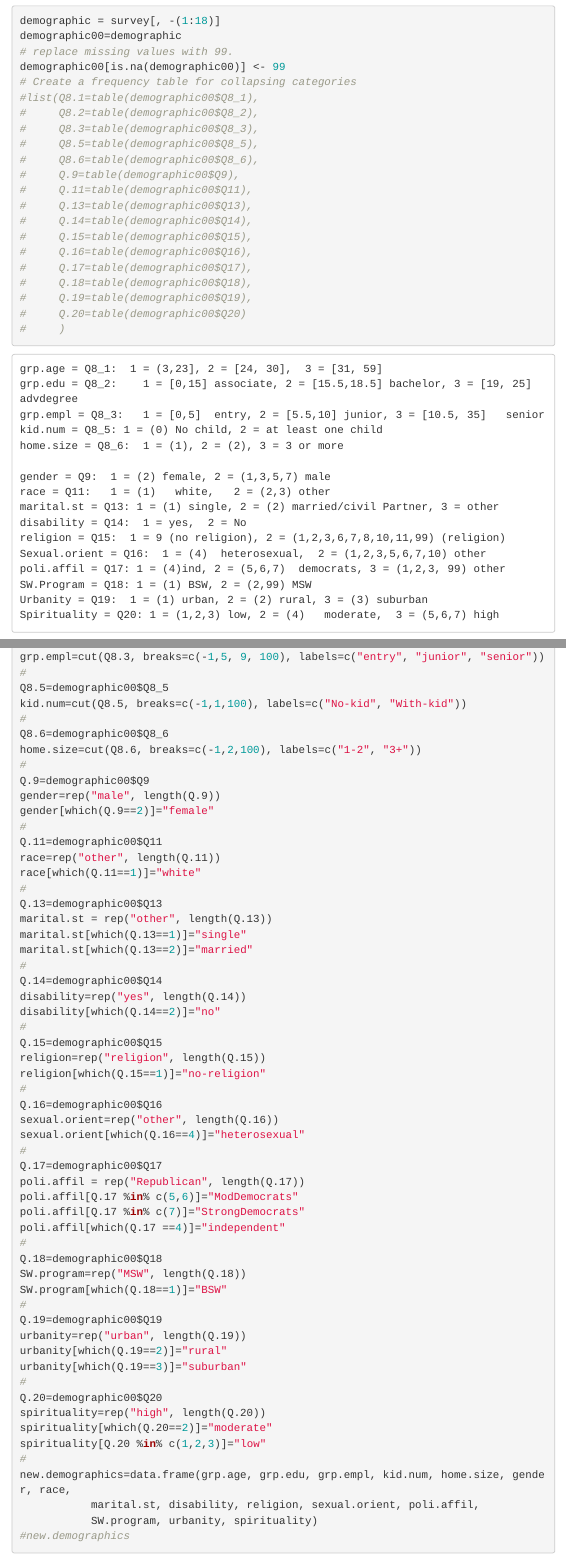
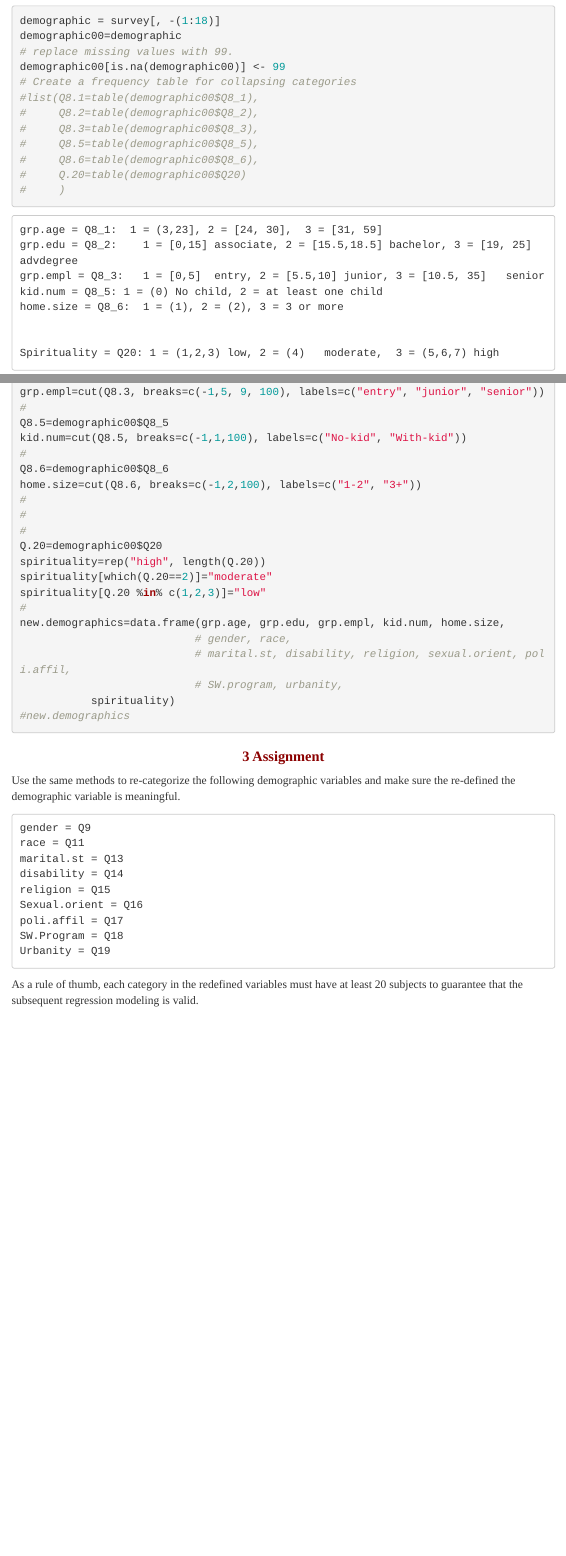
Before and after one commit to pengdsci/SP23STA490-off, an R Markdown document (w09-DataManagementPartOne-Demographics.Rmd): the page in a window 1100 px wide, from 2460 px down, and a second part further down, joined at a grey line. The pictures show the output file w09-DataManagementPartOne-Demographics.html that the author committed with the source, opened offline; menus at the side of the page are left out.

Commit message:
Add files via upload

````diff
--- a/w09-DataManagementPartOne-Demographics.Rmd
+++ b/w09-DataManagementPartOne-Demographics.Rmd
@@ -202,15 +202,6 @@ demographic00[is.na(demographic00)] <- 99
 #     Q8.3=table(demographic00$Q8_3),
 #     Q8.5=table(demographic00$Q8_5),
 #     Q8.6=table(demographic00$Q8_6),
-#     Q.9=table(demographic00$Q9),
-#     Q.11=table(demographic00$Q11),
-#     Q.13=table(demographic00$Q13),
-#     Q.14=table(demographic00$Q14),
-#     Q.15=table(demographic00$Q15),
-#     Q.16=table(demographic00$Q16),
-#     Q.17=table(demographic00$Q17),
-#     Q.18=table(demographic00$Q18),
-#     Q.19=table(demographic00$Q19),
 #     Q.20=table(demographic00$Q20)
 #     )
 ```
@@ -223,15 +214,7 @@ grp.empl = Q8_3:   1 = [0,5]  entry, 2 = [5.5,10] junior, 3 = [10.5, 35]   senio
 kid.num = Q8_5: 1 = (0) No child, 2 = at least one child
 home.size = Q8_6:  1 = (1), 2 = (2), 3 = 3 or more
 
-gender = Q9:  1 = (2) female, 2 = (1,3,5,7) male
-race = Q11:   1 = (1)   white,   2 = (2,3) other
-marital.st = Q13: 1 = (1) single, 2 = (2) married/civil Partner, 3 = other
-disability = Q14:  1 = yes,  2 = No
-religion = Q15:  1 = 9 (no religion), 2 = (1,2,3,6,7,8,10,11,99) (religion)
-Sexual.orient = Q16:  1 = (4)  heterosexual,  2 = (1,2,3,5,6,7,10) other
-poli.affil = Q17: 1 = (4)ind, 2 = (5,6,7)  democrats, 3 = (1,2,3, 99) other
-SW.Program = Q18: 1 = (1) BSW, 2 = (2,99) MSW
-Urbanity = Q19:  1 = (1) urban, 2 = (2) rural, 3 = (3) suburban
+
 Spirituality = Q20: 1 = (1,2,3) low, 2 = (4)   moderate,  3 = (5,6,7) high
 ```
 
@@ -253,53 +236,34 @@ kid.num=cut(Q8.5, breaks=c(-1,1,100), labels=c("No-kid", "With-kid"))
 Q8.6=demographic00$Q8_6
 home.size=cut(Q8.6, breaks=c(-1,2,100), labels=c("1-2", "3+"))
 #
-Q.9=demographic00$Q9
-gender=rep("male", length(Q.9))
-gender[which(Q.9==2)]="female"
 #
-Q.11=demographic00$Q11
-race=rep("other", length(Q.11))
-race[which(Q.11==1)]="white"
-#
-Q.13=demographic00$Q13
-marital.st = rep("other", length(Q.13))
-marital.st[which(Q.13==1)]="single"
-marital.st[which(Q.13==2)]="married"
-#
-Q.14=demographic00$Q14
-disability=rep("yes", length(Q.14))
-disability[which(Q.14==2)]="no"
-#
-Q.15=demographic00$Q15
-religion=rep("religion", length(Q.15))
-religion[which(Q.15==1)]="no-religion"
-#
-Q.16=demographic00$Q16
-sexual.orient=rep("other", length(Q.16))
-sexual.orient[which(Q.16==4)]="heterosexual"
-#
-Q.17=demographic00$Q17
-poli.affil = rep("Republican", length(Q.17))
-poli.affil[Q.17 %in% c(5,6)]="ModDemocrats"
-poli.affil[Q.17 %in% c(7)]="StrongDemocrats"
-poli.affil[which(Q.17 ==4)]="independent"
-#
-Q.18=demographic00$Q18
-SW.program=rep("MSW", length(Q.18))
-SW.program[which(Q.18==1)]="BSW"
-#
-Q.19=demographic00$Q19
-urbanity=rep("urban", length(Q.19))
-urbanity[which(Q.19==2)]="rural"
-urbanity[which(Q.19==3)]="suburban"
 #
 Q.20=demographic00$Q20
 spirituality=rep("high", length(Q.20))
 spirituality[which(Q.20==2)]="moderate"
 spirituality[Q.20 %in% c(1,2,3)]="low"
 #
-new.demographics=data.frame(grp.age, grp.edu, grp.empl, kid.num, home.size, gender, race,
-           marital.st, disability, religion, sexual.orient, poli.affil,
-           SW.program, urbanity, spirituality)
+new.demographics=data.frame(grp.age, grp.edu, grp.empl, kid.num, home.size,
+                           # gender, race,
+                           # marital.st, disability, religion, sexual.orient, poli.affil,
+                           # SW.program, urbanity,
+           spirituality)
 #new.demographics
 ```
+
+# Assignment
+
+Use the same methods to re-categorize the following demographic variables and make sure the re-defined the demographic variable is meaningful.
+
+```
+gender = Q9
+race = Q11
+marital.st = Q13
+disability = Q14
+religion = Q15
+Sexual.orient = Q16
+poli.affil = Q17
+SW.Program = Q18
+Urbanity = Q19
+```
+As a rule of thumb, each category in the redefined variables must have at least 20 subjects to guarantee that the subsequent regression modeling is valid.
````
Also changed, not shown: w09-DataManagementPartOne-Demographics.html, w09-DataManagementPartOne-Demographics.pdf.
